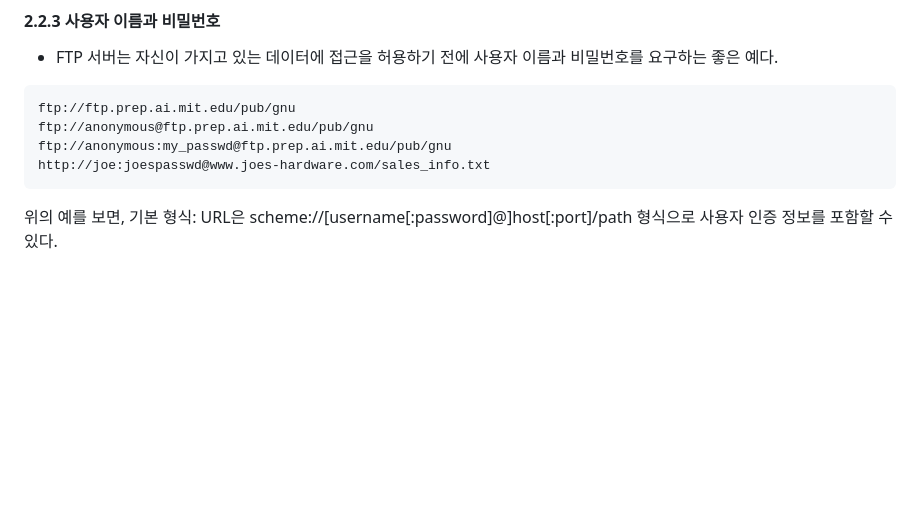
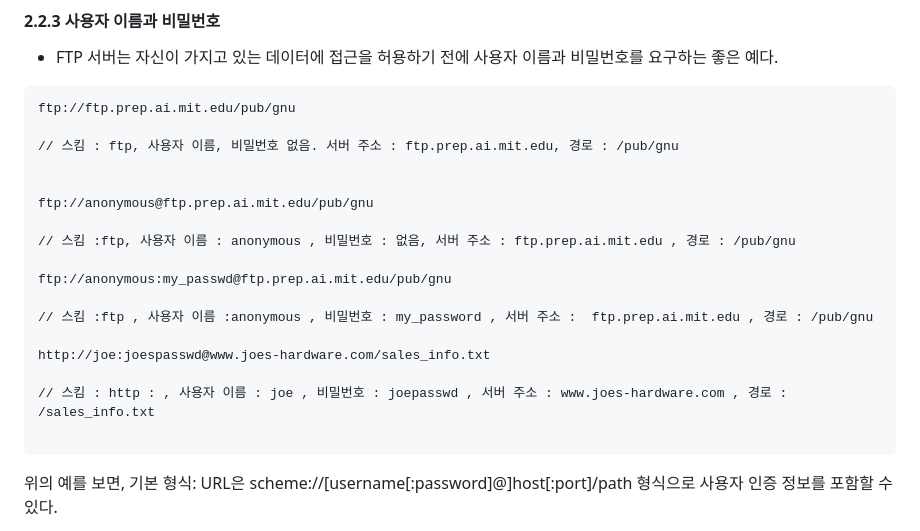
Before and after one commit to fe15BookStudy/HTTP_BookStudy, a Markdown page: 3. 서주희/02_URL과_리소스/README.md, the part around the change. Drawn GitHub-style; blank space fills up the shorter version.

````diff
--- a/3. 서주희/02_URL과_리소스/README.md
+++ b/3. 서주희/02_URL과_리소스/README.md
@@ -70,9 +70,22 @@ HTTP 명세에서는 URI를 더 일반화된 개념의 리소스 식별자로
 
 ```
 ftp://ftp.prep.ai.mit.edu/pub/gnu
+
+// 스킴 : ftp, 사용자 이름, 비밀번호 없음. 서버 주소 : ftp.prep.ai.mit.edu, 경로 : /pub/gnu
+
+
 ftp://anonymous@ftp.prep.ai.mit.edu/pub/gnu
+
+// 스킴 :ftp, 사용자 이름 : anonymous , 비밀번호 : 없음, 서버 주소 : ftp.prep.ai.mit.edu , 경로 : /pub/gnu
+
 ftp://anonymous:my_passwd@ftp.prep.ai.mit.edu/pub/gnu
+
+// 스킴 :ftp , 사용자 이름 :anonymous , 비밀번호 : my_password , 서버 주소 :  ftp.prep.ai.mit.edu , 경로 : /pub/gnu
+
 http://joe:joespasswd@www.joes-hardware.com/sales_info.txt
+
+// 스킴 : http : , 사용자 이름 : joe , 비밀번호 : joepasswd , 서버 주소 : www.joes-hardware.com , 경로 : /sales_info.txt
+
 ```
 
 위의 예를 보면, 기본 형식: URL은  scheme://[username[:password]@]host[:port]/path 형식으로 사용자 인증 정보를 포함할 수 있다.
````
